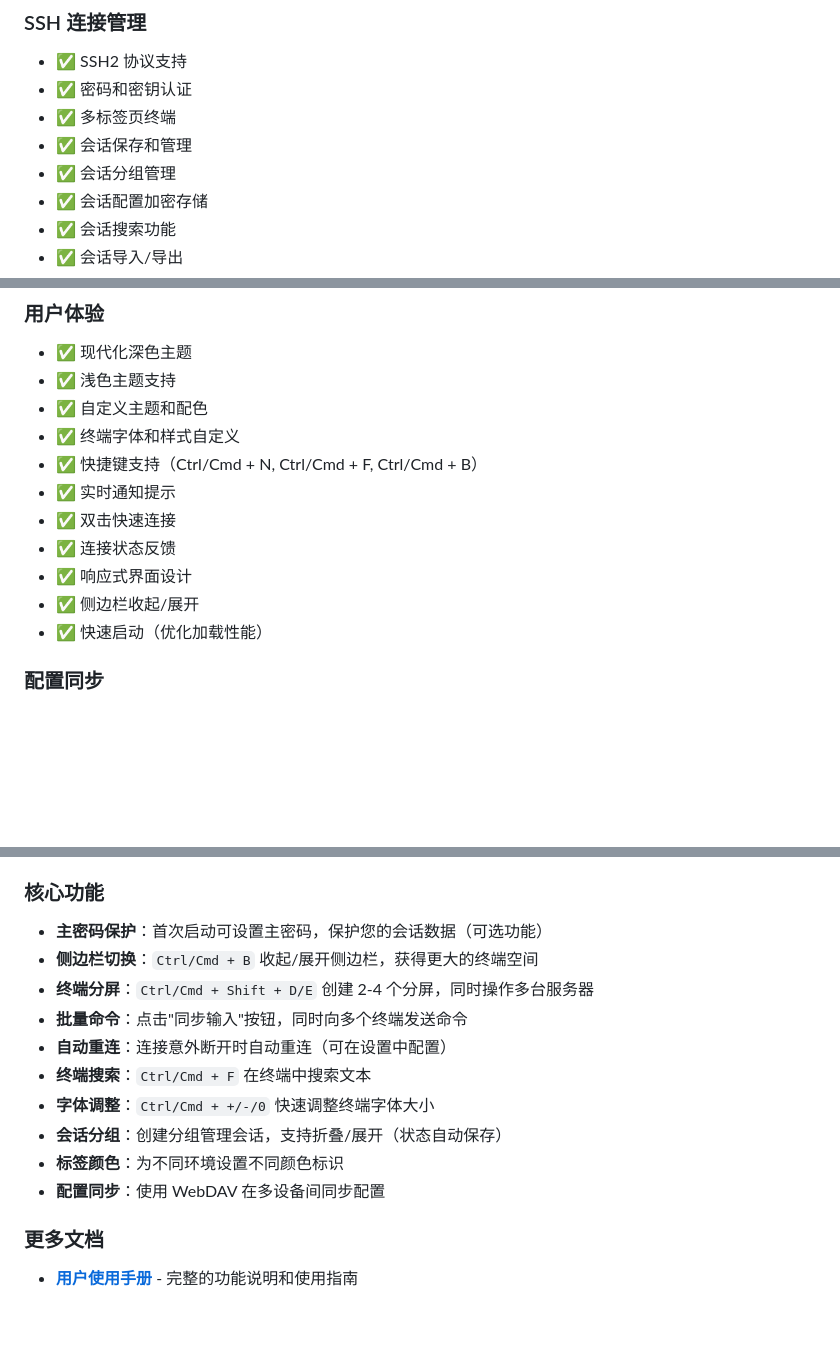
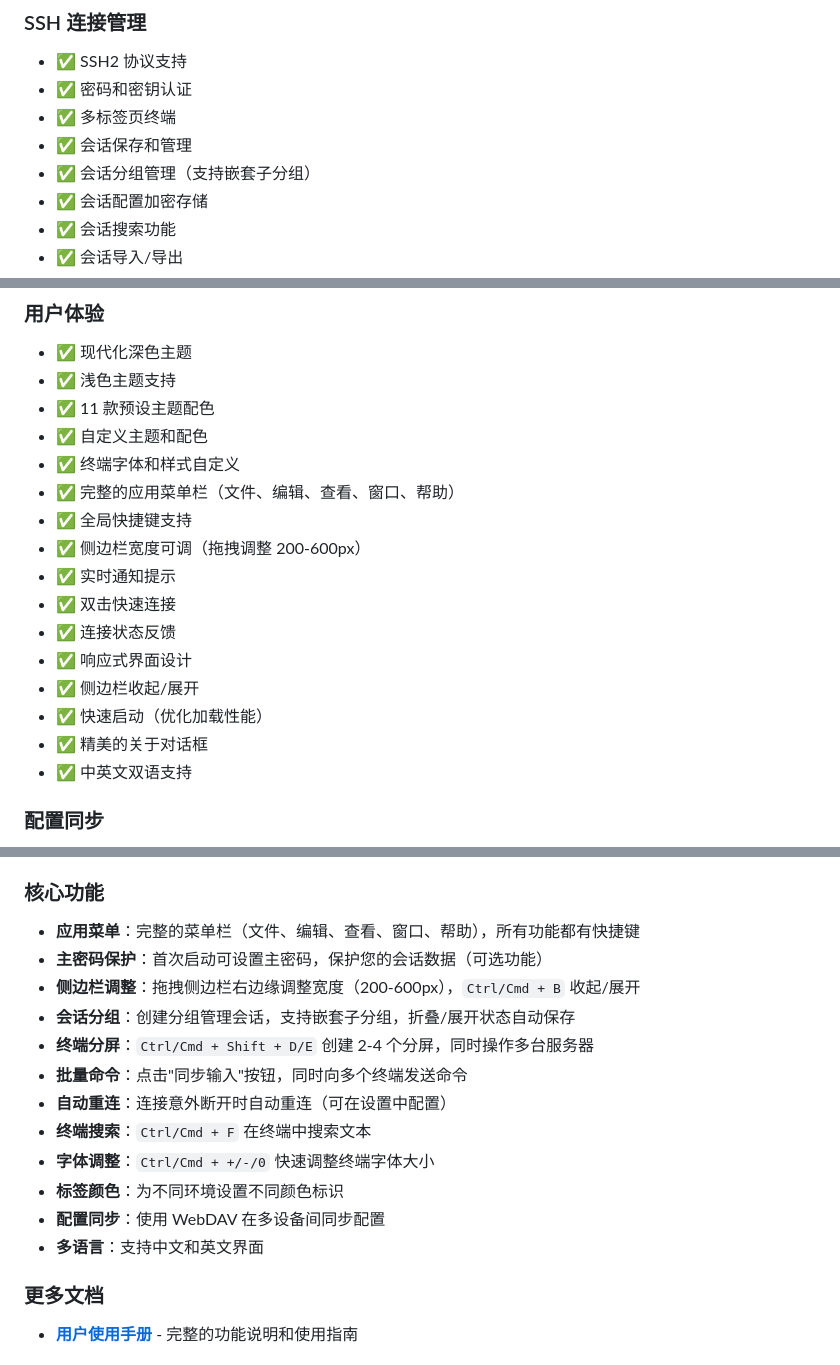
Before and after one commit to chankay/AnotherSSH, a Markdown page: README.md, 3 parts joined by grey strips. GitHub-like rendering; blank space fills up the shorter version.

Commit message:
docs: 更新 README 和用户手册
- 添加应用菜单功能说明
- 添加侧边栏宽度调整说明
- 添加嵌套分组功能说明
- 更新功能特性列表
- 完善快捷键说明

```diff
--- a/README.md
+++ b/README.md
@@ -92,7 +92,7 @@ xattr -cr /Applications/AnotherSSH.app
 - ✅ 密码和密钥认证
 - ✅ 多标签页终端
 - ✅ 会话保存和管理
-- ✅ 会话分组管理
+- ✅ 会话分组管理（支持嵌套子分组）
 - ✅ 会话配置加密存储
 - ✅ 会话搜索功能
 - ✅ 会话导入/导出
@@ -122,15 +124,20 @@ xattr -cr /Applications/AnotherSSH.app
 ### 用户体验
 - ✅ 现代化深色主题
 - ✅ 浅色主题支持
+- ✅ 11 款预设主题配色
 - ✅ 自定义主题和配色
 - ✅ 终端字体和样式自定义
-- ✅ 快捷键支持（Ctrl/Cmd + N, Ctrl/Cmd + F, Ctrl/Cmd + B）
+- ✅ 完整的应用菜单栏（文件、编辑、查看、窗口、帮助）
+- ✅ 全局快捷键支持
+- ✅ 侧边栏宽度可调（拖拽调整 200-600px）
 - ✅ 实时通知提示
 - ✅ 双击快速连接
 - ✅ 连接状态反馈
 - ✅ 响应式界面设计
 - ✅ 侧边栏收起/展开
 - ✅ 快速启动（优化加载性能）
+- ✅ 精美的关于对话框
+- ✅ 中英文双语支持
 
 ### 配置同步
 - ✅ WebDAV 云端同步
@@ -225,16 +232,18 @@ GitHub Actions 会自动构建并发布到 Releases。
 
 ### 核心功能
 
+- **应用菜单**：完整的菜单栏（文件、编辑、查看、窗口、帮助），所有功能都有快捷键
 - **主密码保护**：首次启动可设置主密码，保护您的会话数据（可选功能）
-- **侧边栏切换**：`Ctrl/Cmd + B` 收起/展开侧边栏，获得更大的终端空间
+- **侧边栏调整**：拖拽侧边栏右边缘调整宽度（200-600px），`Ctrl/Cmd + B` 收起/展开
+- **会话分组**：创建分组管理会话，支持嵌套子分组，折叠/展开状态自动保存
 - **终端分屏**：`Ctrl/Cmd + Shift + D/E` 创建 2-4 个分屏，同时操作多台服务器
 - **批量命令**：点击"同步输入"按钮，同时向多个终端发送命令
 - **自动重连**：连接意外断开时自动重连（可在设置中配置）
 - **终端搜索**：`Ctrl/Cmd + F` 在终端中搜索文本
 - **字体调整**：`Ctrl/Cmd + +/-/0` 快速调整终端字体大小
-- **会话分组**：创建分组管理会话，支持折叠/展开（状态自动保存）
 - **标签颜色**：为不同环境设置不同颜色标识
 - **配置同步**：使用 WebDAV 在多设备间同步配置
+- **多语言**：支持中文和英文界面
 
 ### 更多文档
 
```
Also changed, not shown: other parts of README.md (+2 -0 lines), doc/USER_MANUAL.md (+109 -13 lines).
